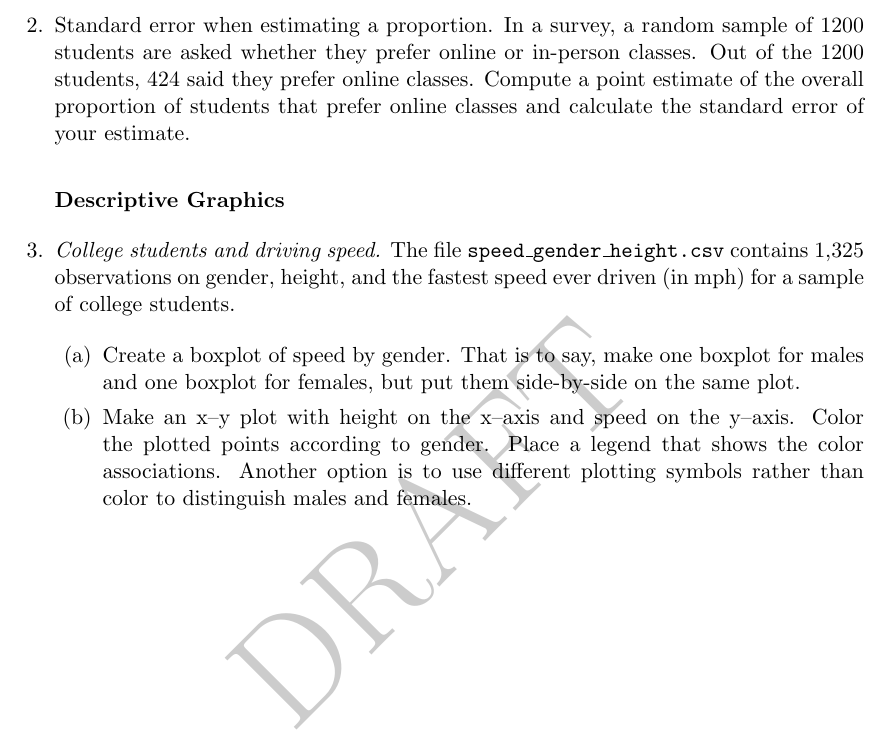
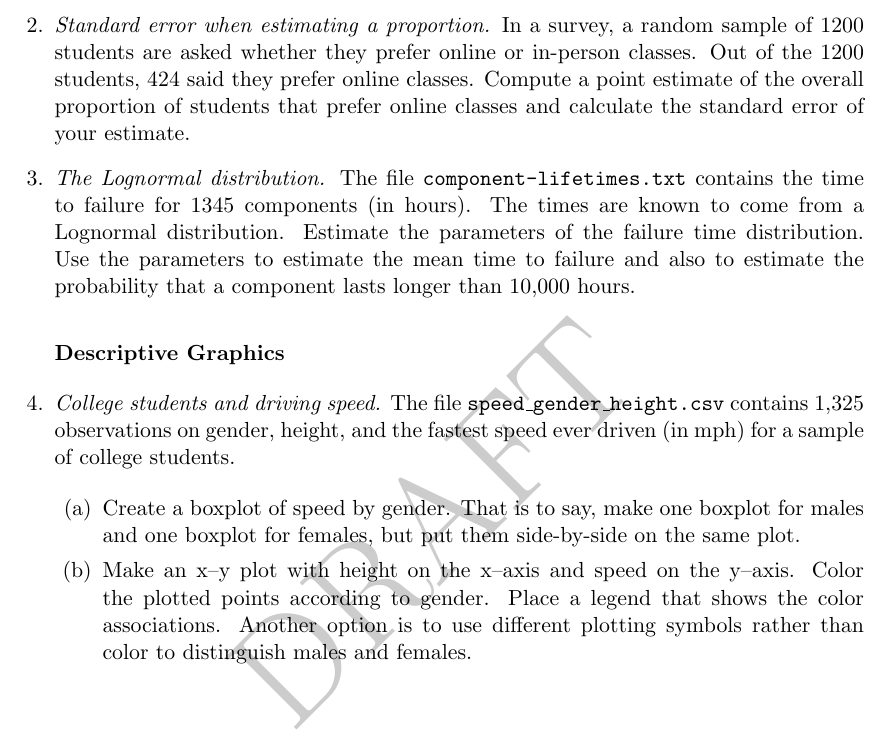
Before and after one commit to bx549/IPPM, a LaTeX thesis (main.tex, which reads data-analysis.tex): part of page 49 of 59, cut so that both start at the same text. Compiled offline with pdfLaTeX.

Commit message:
add exercise on Lognormal distribution.

```diff
--- a/data-analysis.tex
+++ b/data-analysis.tex
@@ -40,18 +39,31 @@ se <- sqrt((phat*(1-phat))/n)
 
 %re-written
 \item \emph{Point estimate of a population mean.} Suppose the
-  following data points are a sample of a golfer's scores over his last 20 rounds.
-  Construct a point estimate of his average score. What is the standard error of your point estimate? You can do
+  following data points are a sample of a golfer's scores over his
+  last 20 rounds.  Construct a point estimate of his average
+  score. What is the standard error of your point estimate? You can do
   this problem either by hand or use the software of your choice.
 \begin{verbatim}
 73,69,65,70,67,67,78,72,74,71,70,69,70,67,68,73,70,77,72,69
 \end{verbatim}
 
 %re-written
-\item {Standard error when estimating a proportion.} In a survey, a
-  random sample of \num{1200} students are asked whether they prefer online or in-person classes.
-  Out of the \num{1200} students, \num{424} said they prefer online classes. Compute a point estimate
-  of the overall proportion of students that prefer online classes and calculate the standard error of your estimate.
+\item \emph{Standard error when estimating a proportion.} In a survey, a
+  random sample of \num{1200} students are asked whether they prefer
+  online or in-person classes.  Out of the \num{1200} students,
+  \num{424} said they prefer online classes. Compute a point estimate
+  of the overall proportion of students that prefer online classes and
+  calculate the standard error of your estimate.
+
+% this problem is OK
+\item \emph{The Lognormal distribution.}  The file
+  \texttt{component-lifetimes.txt} contains the time to failure for
+  \num{1345} components (in hours). The times are known to come from a
+  Lognormal distribution. Estimate the parameters of the failure time
+  distribution. Use the parameters to estimate the mean time to
+  failure and also to estimate the probability that a component lasts
+  longer than 10,000 hours.
+
 
 \subsubsection*{Descriptive Graphics}
 
```
Also changed, not shown: main.pdf, data-analysis.tex (1 more changed lines), 2 other files.
